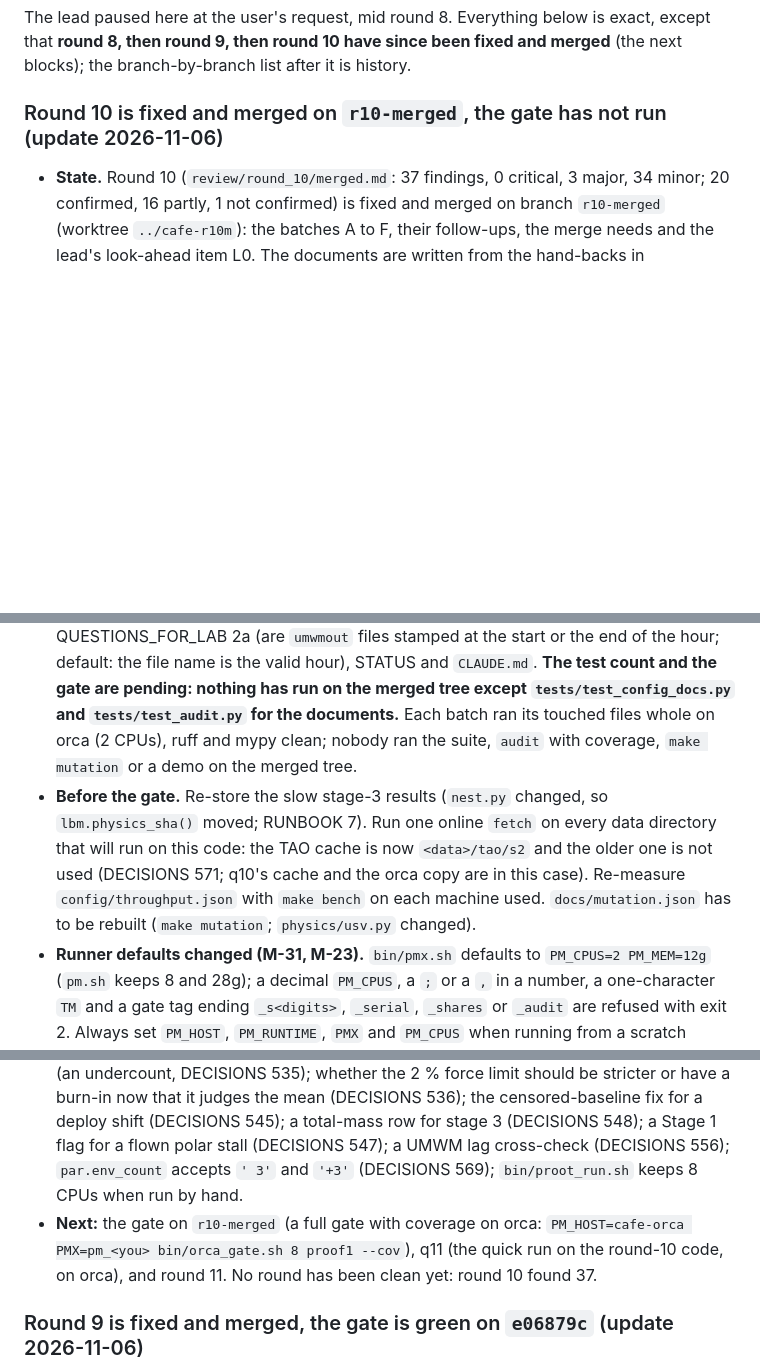
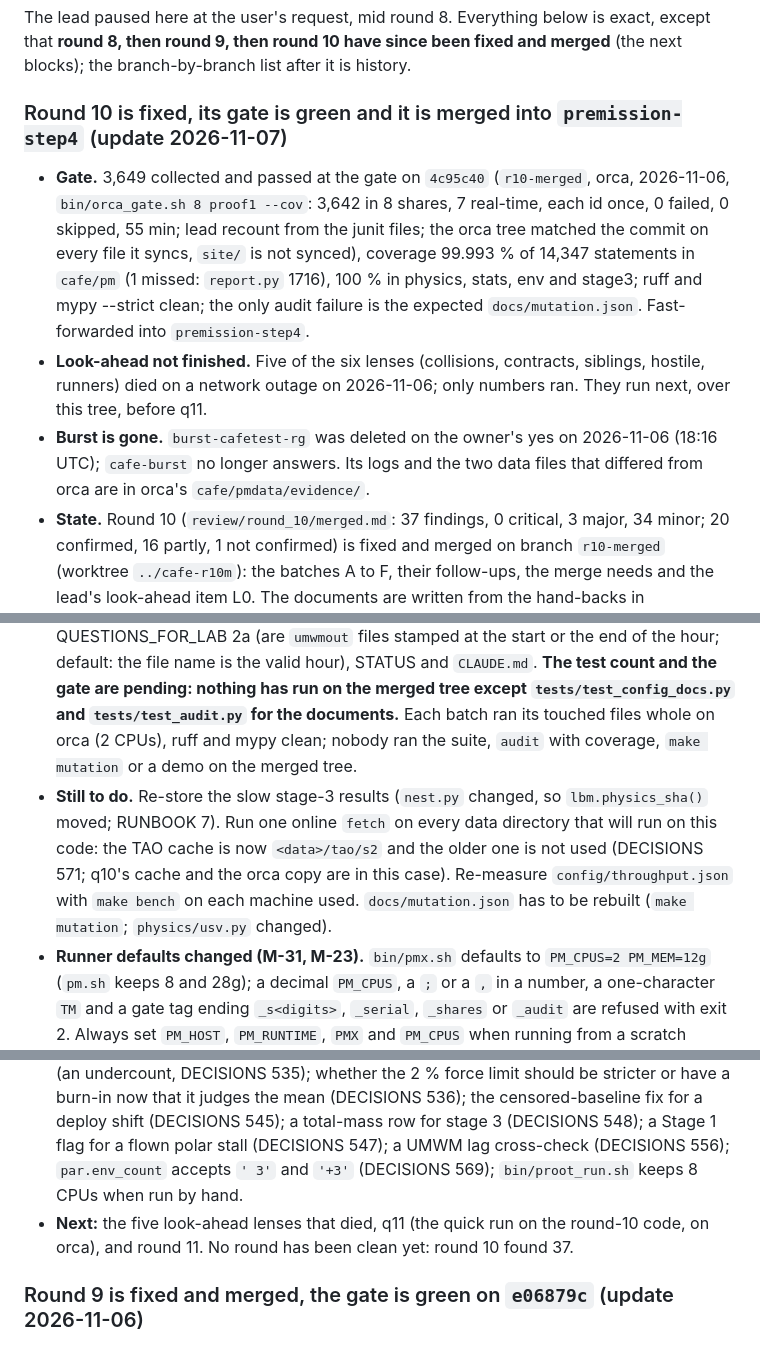
Before and after one commit to aarohkandy/cafe, a Markdown page: HANDOFF.md, 3 parts joined by grey strips. Rendered like a GitHub page; blank space fills up the shorter version.

Commit message:
Round 10 gate green on 4c95c40: 3,649 tests, coverage 99.993 %, 55 min on orca (documents only); burst deleted
Co-Authored-By: Claude Opus 5.5 <noreply@anthropic.com>

```diff
--- a/HANDOFF.md
+++ b/HANDOFF.md
@@ -6,13 +6,16 @@ Written by the lead session when the user paused it to hand the work to another
 
 The lead paused here at the user's request, mid round 8. Everything below is exact, except that **round 8, then round 9, then round 10 have since been fixed and merged** (the next blocks); the branch-by-branch list after it is history.
 
-### Round 10 is fixed and merged on `r10-merged`, the gate has not run (update 2026-11-06)
+### Round 10 is fixed, its gate is green and it is merged into `premission-step4` (update 2026-11-07)
+- **Gate.** 3,649 collected and passed at the gate on `4c95c40` (`r10-merged`, orca, 2026-11-06, `bin/orca_gate.sh 8 proof1 --cov`: 3,642 in 8 shares, 7 real-time, each id once, 0 failed, 0 skipped, 55 min; lead recount from the junit files; the orca tree matched the commit on every file it syncs, `site/` is not synced), coverage 99.993 % of 14,347 statements in `cafe/pm` (1 missed: `report.py` 1716), 100 % in physics, stats, env and stage3; ruff and mypy --strict clean; the only audit failure is the expected `docs/mutation.json`. Fast-forwarded into `premission-step4`.
+- **Look-ahead not finished.** Five of the six lenses (collisions, contracts, siblings, hostile, runners) died on a network outage on 2026-11-06; only numbers ran. They run next, over this tree, before q11.
+- **Burst is gone.** `burst-cafetest-rg` was deleted on the owner's yes on 2026-11-06 (18:16 UTC); `cafe-burst` no longer answers. Its logs and the two data files that differed from orca are in orca's `cafe/pmdata/evidence/`.
 - **State.** Round 10 (`review/round_10/merged.md`: 37 findings, 0 critical, 3 major, 34 minor; 20 confirmed, 16 partly, 1 not confirmed) is fixed and merged on branch `r10-merged` (worktree `../cafe-r10m`): the batches A to F, their follow-ups, the merge needs and the lead's look-ahead item L0. The documents are written from the hand-backs in `review/round_10/handbacks/`: DECISIONS 535 to 570 (one row per finding M-1 to M-36 in order; M-37 was not confirmed, so it has no row and a line in the CHANGELOG), 571 to 573 (the look-ahead fixes), the amended earlier rows (marked "amended by"; row 14 says UMWM time is the file name), the CHANGELOG "Review round 10" block, RUNBOOK (steps 1, 3, 5, 7 and troubleshooting), ORCA_RUNNER, PHYSICS, CREDIBILITY, QUESTIONS_FOR_LAB 2a (are `umwmout` files stamped at the start or the end of the hour; default: the file name is the valid hour), STATUS and `CLAUDE.md`. **The test count and the gate are pending: nothing has run on the merged tree except `tests/test_config_docs.py` and `tests/test_audit.py` for the documents.** Each batch ran its touched files whole on orca (2 CPUs), ruff and mypy clean; nobody ran the suite, `audit` with coverage, `make mutation` or a demo on the merged tree.
-- **Before the gate.** Re-store the slow stage-3 results (`nest.py` changed, so `lbm.physics_sha()` moved; RUNBOOK 7). Run one online `fetch` on every data directory that will run on this code: the TAO cache is now `<data>/tao/s2` and the older one is not used (DECISIONS 571; q10's cache and the orca copy are in this case). Re-measure `config/throughput.json` with `make bench` on each machine used. `docs/mutation.json` has to be rebuilt (`make mutation`; `physics/usv.py` changed).
+- **Still to do.** Re-store the slow stage-3 results (`nest.py` changed, so `lbm.physics_sha()` moved; RUNBOOK 7). Run one online `fetch` on every data directory that will run on this code: the TAO cache is now `<data>/tao/s2` and the older one is not used (DECISIONS 571; q10's cache and the orca copy are in this case). Re-measure `config/throughput.json` with `make bench` on each machine used. `docs/mutation.json` has to be rebuilt (`make mutation`; `physics/usv.py` changed).
 - **Runner defaults changed (M-31, M-23).** `bin/pmx.sh` defaults to `PM_CPUS=2 PM_MEM=12g` (`pm.sh` keeps 8 and 28g); a decimal `PM_CPUS`, a `;` or a `,` in a number, a one-character `TM` and a gate tag ending `_s<digits>`, `_serial`, `_shares` or `_audit` are refused with exit 2. Always set `PM_HOST`, `PM_RUNTIME`, `PMX` and `PM_CPUS` when running from a scratch worktree: one reviewer's `bin/pmx.sh` without them ran a demo on homebase at 8 CPUs.
 - **The owner's, from the incident:** `~/work/cafe/pm_x` on homebase (and possibly a `runs/` inside it) was left by that call and is for the owner to remove; the container `pmx_pm_x` was gone on a later read-only check. Also unused on orca: `~/cafe-worker/.ready_start` (the go check now writes `.ready_start_<PMX>`).
 - **Open and decided later by the owner:** P-32 (the ledger hashes a cache manifest that is rewritten when a cache grows: TAO box or window, orca window; the fix is a design choice, `review/orca/PROBLEMS.md`); P-31 is closed as a guard (reachable only through a ConfigError raised after the layer was found current); `key_cols` omits the mission name (an undercount, DECISIONS 535); whether the 2 % force limit should be stricter or have a burn-in now that it judges the mean (DECISIONS 536); the censored-baseline fix for a deploy shift (DECISIONS 545); a total-mass row for stage 3 (DECISIONS 548); a Stage 1 flag for a flown polar stall (DECISIONS 547); a UMWM lag cross-check (DECISIONS 556); `par.env_count` accepts `' 3'` and `'+3'` (DECISIONS 569); `bin/proot_run.sh` keeps 8 CPUs when run by hand.
-- **Next:** the gate on `r10-merged` (a full gate with coverage on orca: `PM_HOST=cafe-orca PMX=pm_<you> bin/orca_gate.sh 8 proof1 --cov`), q11 (the quick run on the round-10 code, on orca), and round 11. No round has been clean yet: round 10 found 37.
+- **Next:** the five look-ahead lenses that died, q11 (the quick run on the round-10 code, on orca), and round 11. No round has been clean yet: round 10 found 37.
 
 ### Round 9 is fixed and merged, the gate is green on `e06879c` (update 2026-11-06)
 - **State.** Round 9 (`review/round_9/merged.md`: 40 findings, 0 critical, 6 major, 34 minor; 37 confirmed, 3 partly) is fixed and merged on branch `r9-merged` (worktree `../cafe-r9m`): the batches A to F, batch L (the second half of A: M-15, M-16, M-19, M-30, M-31, M-32), the batches' own follow-ups and the lead's look-ahead items L0, L1, L2. The documents are written from the hand-backs in `review/round_9/handbacks/`: DECISIONS 461 to 500 (one row per finding M-1 to M-40 in order) and 501 to 516 (the look-ahead fixes), the CHANGELOG "Review round 9" block, RUNBOOK, ORCA_RUNNER, PHYSICS, CREDIBILITY, QUESTIONS_FOR_LAB and STATUS. **Gate green (2026-11-06, orca, `e06879c`): 3,352 tests collected, each id ran exactly once (3,345 in the 8 shares, 7 real-time), 3,352 passed, 0 failed, 0 errors, 0 skipped (junit files counted by script, compared with `pytest --collect-only -m "not network"`); coverage of `cafe/pm` 99.915 % (14,158 of 14,170 statements), 100 % in physics, stats, env and stage3; ruff and mypy --strict clean; the audit's one problem is the expected missing `docs/mutation.json`.** The run was `bin/orca_gate.sh 8 proof1 --cov` (K=8, 51.9 min, peak 12.9 CPUs of the account in `timeline.tsv`). Merged into `premission-step4` by fast-forward and pushed (the lead recounted the junit files and compared orca's `pm_gate` with `e06879c` file by file: 156 files, no difference). The round 9 worktrees are removed; their branches stay.
```
Also changed, not shown: other parts of HANDOFF.md (+1 -1 lines), CHANGELOG.md (+2 -1 lines), STATUS.md (+1 -1 lines).
